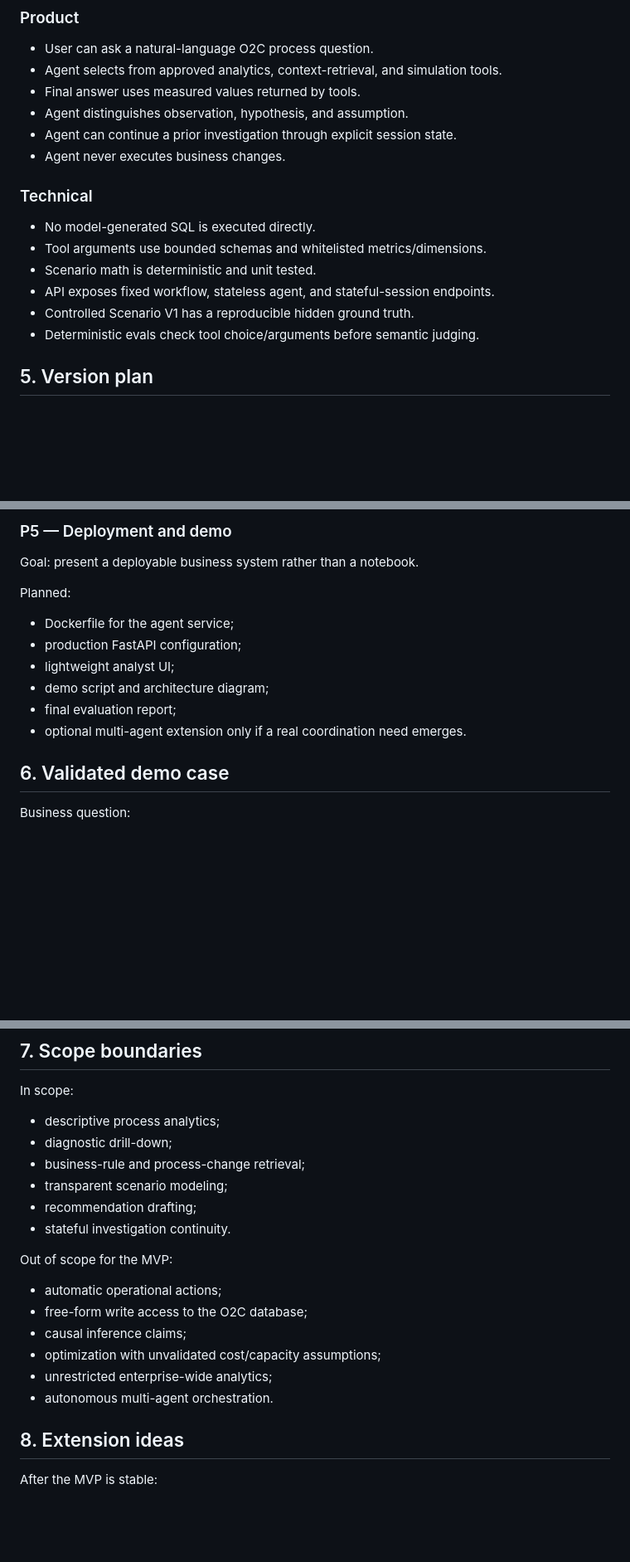
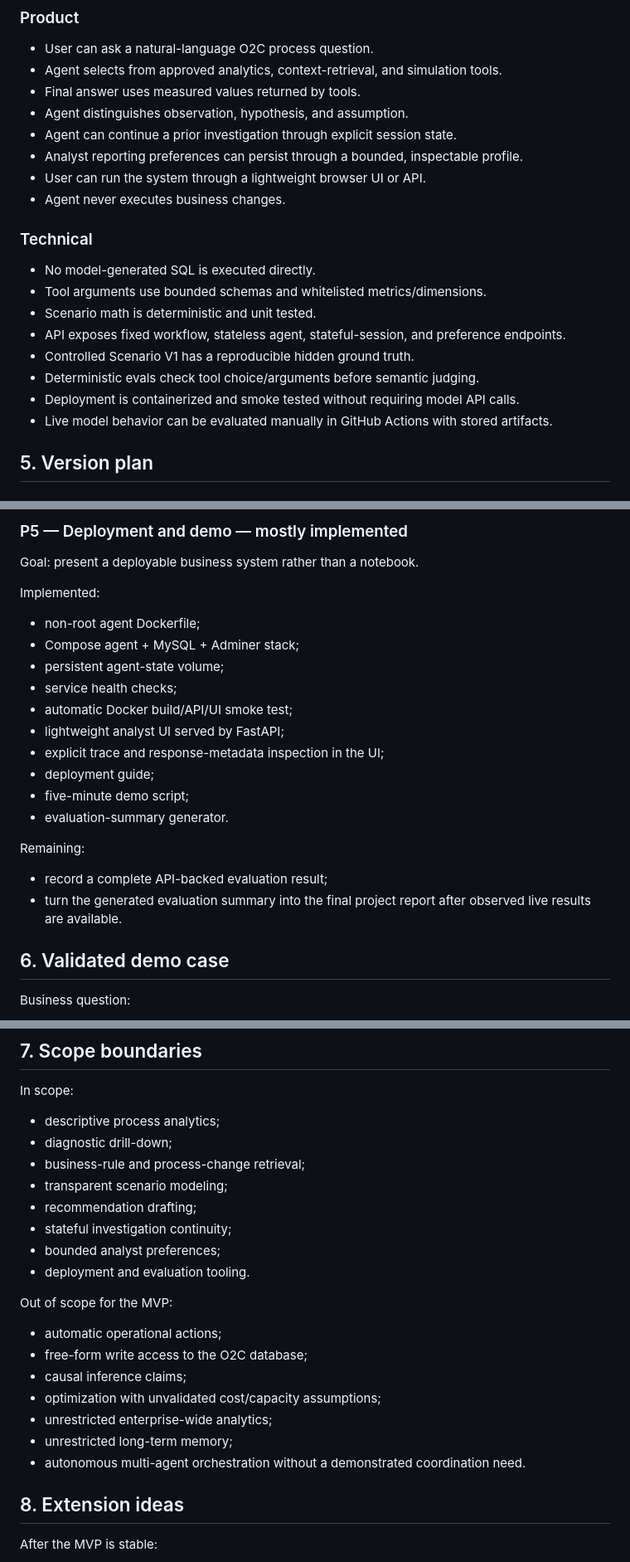
Before and after one commit to BarryZhong1/O2C-Sql-Analytics-Database, a Markdown page: agent/docs/project_plan.md, 3 parts joined by grey strips. Shown at 83% size. Rendered like a GitHub page; blank space fills up the shorter version.

```diff
--- a/agent/docs/project_plan.md
+++ b/agent/docs/project_plan.md
@@ -27,15 +27,19 @@ Operations analyst, business analyst, finance operations analyst, or process-imp
 - Final answer uses measured values returned by tools.
 - Agent distinguishes observation, hypothesis, and assumption.
 - Agent can continue a prior investigation through explicit session state.
+- Analyst reporting preferences can persist through a bounded, inspectable profile.
+- User can run the system through a lightweight browser UI or API.
 - Agent never executes business changes.
 
 ### Technical
 - No model-generated SQL is executed directly.
 - Tool arguments use bounded schemas and whitelisted metrics/dimensions.
 - Scenario math is deterministic and unit tested.
-- API exposes fixed workflow, stateless agent, and stateful-session endpoints.
+- API exposes fixed workflow, stateless agent, stateful-session, and preference endpoints.
 - Controlled Scenario V1 has a reproducible hidden ground truth.
 - Deterministic evals check tool choice/arguments before semantic judging.
+- Deployment is containerized and smoke tested without requiring model API calls.
+- Live model behavior can be evaluated manually in GitHub Actions with stored artifacts.
 
 ## 5. Version plan
 
@@ -115,14 +124,22 @@ Next:
 
-### P5 — Deployment and demo
+### P5 — Deployment and demo — mostly implemented
 Goal: present a deployable business system rather than a notebook.
 
-Planned:
-- Dockerfile for the agent service;
-- production FastAPI configuration;
-- lightweight analyst UI;
-- demo script and architecture diagram;
-- final evaluation report;
-- optional multi-agent extension only if a real coordination need emerges.
+Implemented:
+- non-root agent Dockerfile;
+- Compose agent + MySQL + Adminer stack;
+- persistent agent-state volume;
+- service health checks;
+- automatic Docker build/API/UI smoke test;
+- lightweight analyst UI served by FastAPI;
+- explicit trace and response-metadata inspection in the UI;
+- deployment guide;
+- five-minute demo script;
+- evaluation-summary generator.
+
+Remaining:
+- record a complete API-backed evaluation result;
+- turn the generated evaluation summary into the final project report after observed live results are available.
 
 ## 6. Validated demo case
 
@@ -156,7 +173,9 @@ In scope:
 - business-rule and process-change retrieval;
 - transparent scenario modeling;
 - recommendation drafting;
-- stateful investigation continuity.
+- stateful investigation continuity;
+- bounded analyst preferences;
+- deployment and evaluation tooling.
 
 Out of scope for the MVP:
 - automatic operational actions;
@@ -164,7 +183,8 @@ Out of scope for the MVP:
 - causal inference claims;
 - optimization with unvalidated cost/capacity assumptions;
 - unrestricted enterprise-wide analytics;
-- autonomous multi-agent orchestration.
+- unrestricted long-term memory;
+- autonomous multi-agent orchestration without a demonstrated coordination need.
 
 ## 8. Extension ideas
 
```
Also changed, not shown: other parts of agent/docs/project_plan.md (+28 -23 lines).
